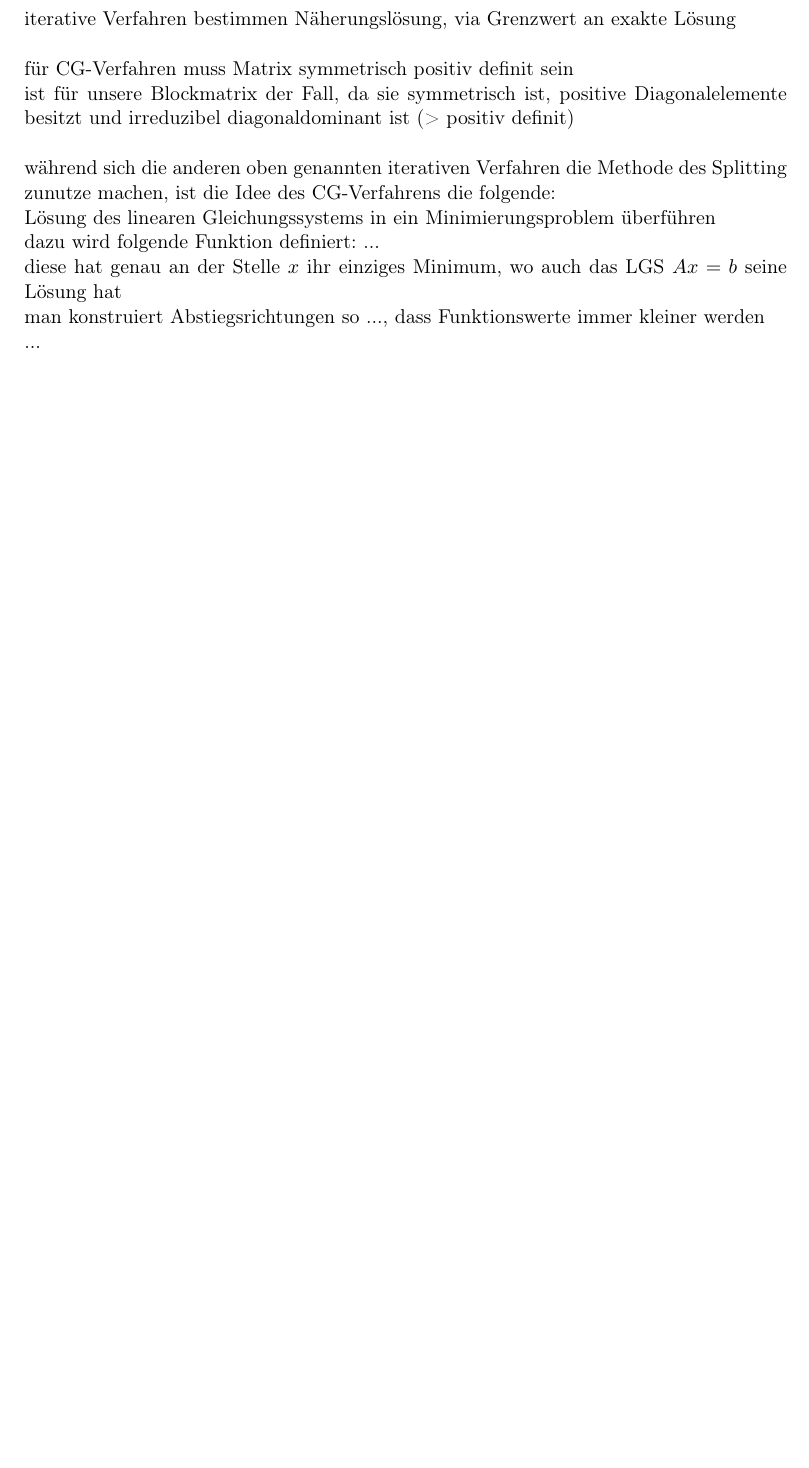
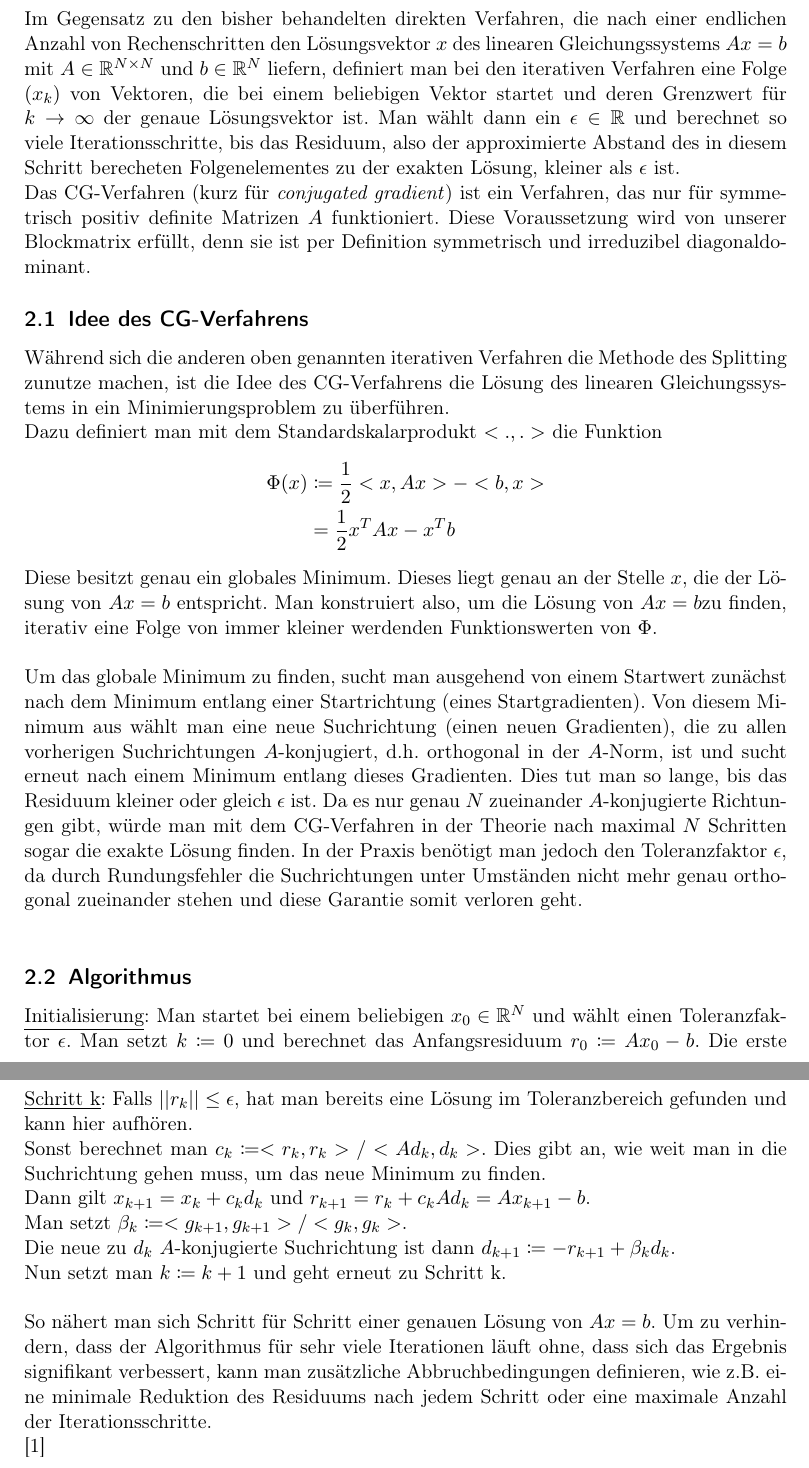
Before and after one commit to bresslem/ppi, a LaTeX document (Serie_5/serie5_bericht.tex): part of page 3 of 7 before the commit and two parts of pages 3 and 4 of 9 after it, the two joined at a grey line, cut at the place of the change, the shorter picture padded with empty space. Compiled offline with pdfLaTeX.

Commit message:
Theorie, vorläufig

```diff
--- a/Serie_5/serie5_bericht.tex
+++ b/Serie_5/serie5_bericht.tex
@@ -5,6 +5,7 @@
 \usepackage[ngerman]{babel}
 \usepackage{amssymb}
 \usepackage{amsmath}
+\usepackage{mathtools}
 \usepackage{graphicx}
 \usepackage{framed}
 \usepackage{xcolor}
@@ -41,17 +42,52 @@ Da das CG-Verfahrens eine heute durchaus übliche Methode zum Lösen großer lin
 
 \pagebreak
 \section{Theoretische Grundlagen und Algorithmus}
-iterative Verfahren bestimmen Näherungslösung, via Grenzwert an exakte Lösung \\
-\\
-für CG-Verfahren muss Matrix symmetrisch positiv definit sein \\
-ist für unsere Blockmatrix der Fall, da sie symmetrisch ist, positive Diagonalelemente besitzt und irreduzibel diagonaldominant ist (> positiv definit) \\
-\\
-während sich die anderen oben genannten iterativen Verfahren die Methode des Splitting zunutze machen, ist die Idee des CG-Verfahrens die folgende: \\
-Lösung des linearen Gleichungssystems in ein Minimierungsproblem überführen \\
-dazu wird folgende Funktion definiert: ... \\
-diese hat genau an der Stelle $x$ ihr einziges Minimum, wo auch das LGS $Ax=b$ seine Lösung hat \\
-man konstruiert Abstiegsrichtungen so ..., dass Funktionswerte immer kleiner werden \\
-...
+
+Im Gegensatz zu den bisher behandelten direkten Verfahren, die nach einer endlichen Anzahl von Rechenschritten den Lösungsvektor $x$ des linearen Gleichungssystems $Ax=b$ mit $A\in\mathbb{R}^{N\times N}$ und $b\in\mathbb{R}^N$ liefern, definiert man bei den iterativen Verfahren eine Folge $(x_k)$ von Vektoren, die bei einem beliebigen Vektor startet und deren Grenzwert für $k \to \infty$ der genaue Lösungsvektor ist.
+Man wählt dann ein $\epsilon\in\mathbb{R}$ und berechnet so viele Iterationsschritte, bis das Residuum, also der approximierte Abstand des in diesem Schritt berecheten Folgenelementes zu der exakten Lösung, kleiner als $\epsilon$ ist.
+
+Das CG-Verfahren (kurz für \textit{conjugated gradient}) ist ein Verfahren, das nur für symmetrisch positiv definite Matrizen $A$ funktioniert.
+Diese Voraussetzung wird von unserer Blockmatrix erfüllt, denn sie ist per Definition symmetrisch und irreduzibel diagonaldominant.
+
+\subsection{Idee des CG-Verfahrens}
+
+Während sich die anderen oben genannten iterativen Verfahren die Methode des Splitting zunutze machen, ist die Idee des CG-Verfahrens die Lösung des linearen Gleichungssystems in ein Minimierungsproblem zu überführen.
+
+Dazu definiert man mit dem Standardskalarprodukt $<.,.>$ die Funktion
+\begin{align*}
+  \Phi (x) &\coloneqq \frac{1}{2}<x,Ax> - <b,x>\\
+           &=\frac{1}{2}x^T Ax - x^T b
+\end{align*}
+
+Diese besitzt genau ein globales Minimum. Dieses liegt genau an der Stelle $x$, die der Lösung von $Ax=b$ entspricht. Man konstruiert also, um die Lösung von $Ax=b$zu finden, iterativ eine Folge von immer kleiner werdenden Funktionswerten von $\Phi$.\\
+
+Um das globale Minimum zu finden, sucht man ausgehend von einem Startwert zunächst nach dem Minimum entlang einer Startrichtung (eines Startgradienten).
+Von diesem Minimum aus wählt man eine neue Suchrichtung (einen neuen Gradienten), die zu allen vorherigen Suchrichtungen $A$-konjugiert, d.h. orthogonal in der $A$-Norm, ist und sucht erneut nach einem Minimum entlang dieses Gradienten.
+Dies tut man so lange, bis das Residuum kleiner oder gleich $\epsilon$ ist.
+Da es nur genau $N$ zueinander $A$-konjugierte Richtungen gibt, würde man mit dem CG-Verfahren in der Theorie nach maximal $N$ Schritten sogar die exakte Lösung finden.
+In der Praxis benötigt man jedoch den Toleranzfaktor $\epsilon$, da durch Rundungsfehler die Suchrichtungen unter Umständen nicht mehr genau orthogonal zueinander stehen und diese Garantie somit verloren geht.\\
+
+\subsection{Algorithmus}
+
+\underline{Initialisierung}: Man startet bei einem beliebigen $x_0\in\mathbb{R}^N$ und wählt einen Toleranzfaktor $\epsilon$.
+Man setzt $k\coloneqq 0$ und berechnet das Anfangsresiduum $r_0 \coloneqq Ax_0 - b$. Die erste Suchrichtung ist $d_0 = -r_0$.\\
+
+\underline{Schritt k}: Falls $||r_k||\leq \epsilon$, hat man bereits eine Lösung im Toleranzbereich gefunden und kann hier aufhören.
+
+Sonst berechnet man $c_k \coloneqq <r_k, r_k>/<Ad_k,d_k>$. Dies gibt an, wie weit man in die Suchrichtung gehen muss, um das neue Minimum zu finden.
+
+Dann gilt $x_{k+1} = x_k + c_k d_k$ und $r_{k+1} = r_k + c_k Ad_k = Ax_{k+1} - b$.
+
+Man setzt $\beta_k \coloneqq <g_{k+1},g_{k+1}>/<g_{k},g_{k}>$.
+
+Die neue zu $d_k$ $A$-konjugierte Suchrichtung ist dann $d_{k+1}\coloneqq -r_{k+1} + \beta_k d_k$.
+
+Nun setzt man $k \coloneqq k+1$ und geht erneut zu Schritt k.\\
+
+So nähert man sich Schritt für Schritt einer genauen Lösung von $Ax=b$.
+Um zu verhindern, dass der Algorithmus für sehr viele Iterationen läuft ohne, dass sich das Ergebnis signifikant verbessert, kann man zusätzliche Abbruchbedingungen definieren, wie z.B. eine minimale Reduktion des Residuums nach jedem Schritt oder eine maximale Anzahl der Iterationsschritte.
+
+\cite{tischendorf2019}
 
 \pagebreak
 \section{Experimente und Beobachtungen}
```
Also changed, not shown: Serie_5/serie5_literatur.bib (added, +15 -0 lines), Serie_5/serie5_bericht.pdf, Serie_5/serie5_bericht.tex (4 more changed lines).
